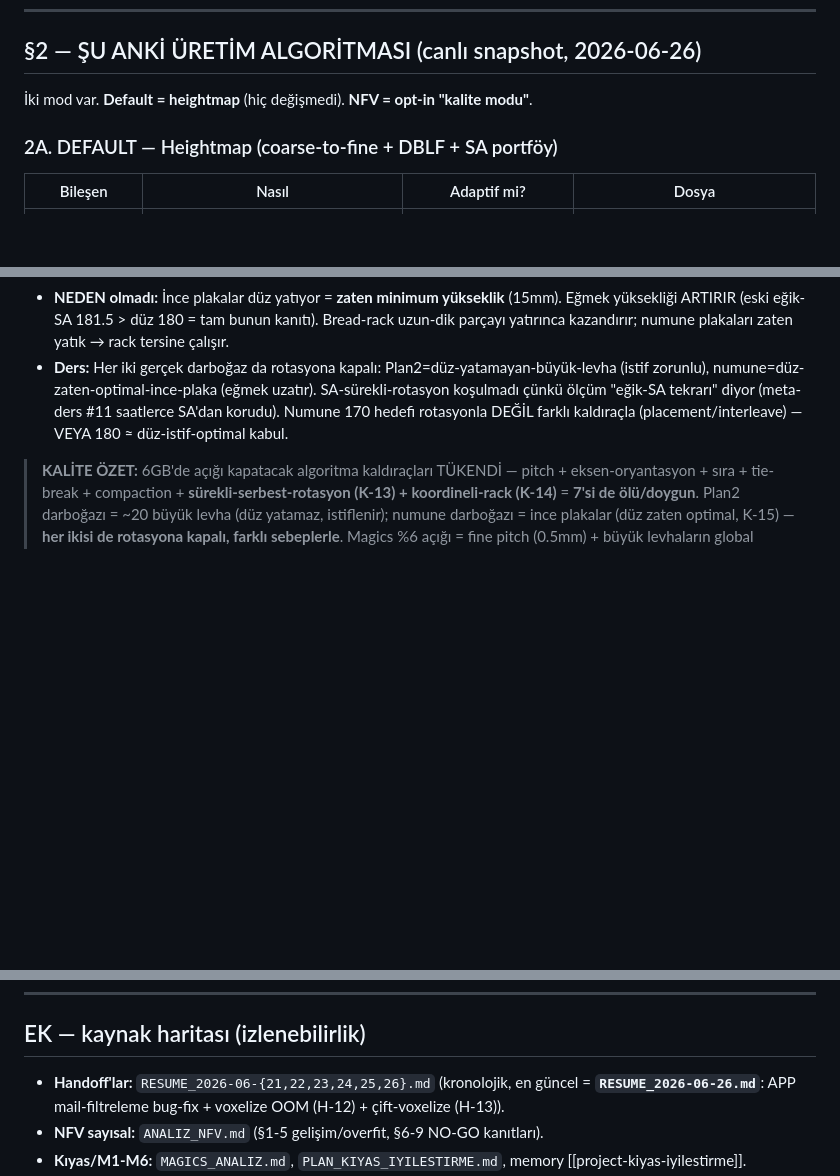
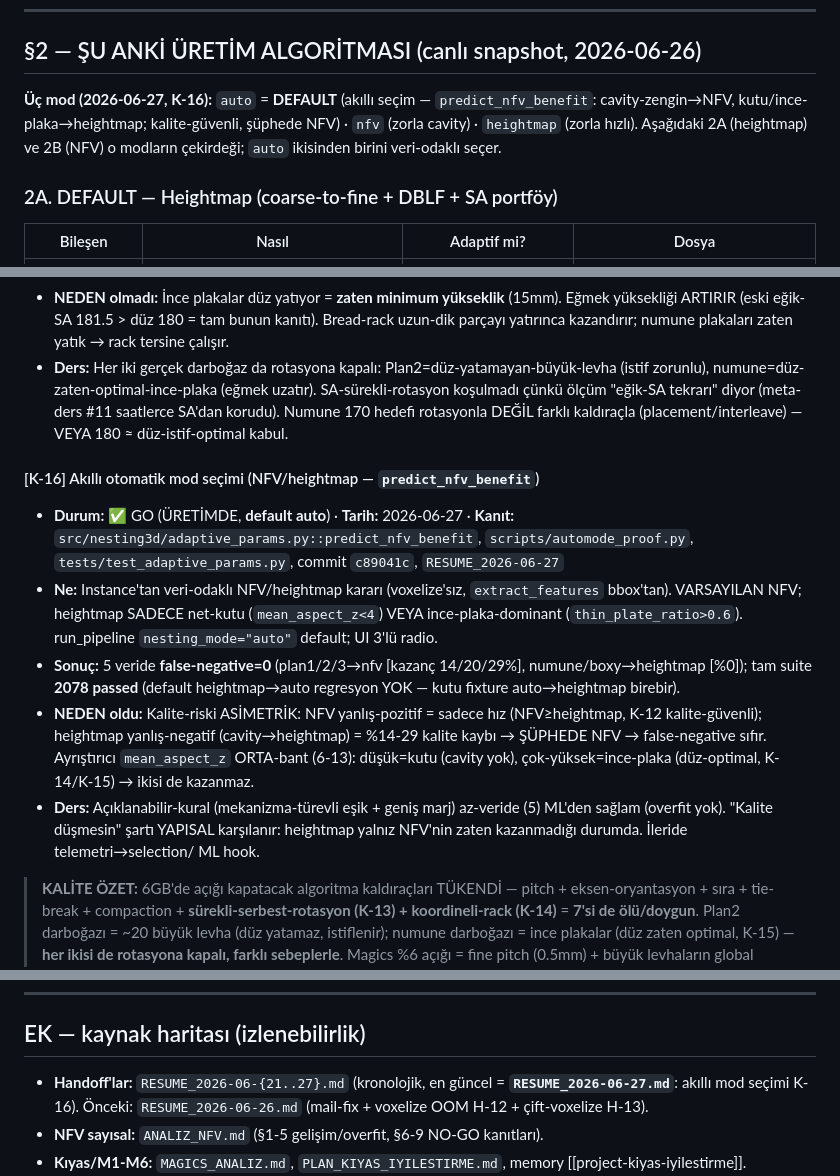
Before and after one commit to Eren845205/ie488-3d-nesting, a Markdown page: MOTOR/YONTEM_HARITASI_DATA_BASE.md, 3 parts joined by grey strips. GitHub-like rendering; blank space fills up the shorter version.

```diff
--- a/MOTOR/YONTEM_HARITASI_DATA_BASE.md
+++ b/MOTOR/YONTEM_HARITASI_DATA_BASE.md
@@ -56,7 +56,9 @@ Literatür araştırması olduysa §4'e işle. Açık yön kapandıysa/açıldı
 
 ## §2 — ŞU ANKİ ÜRETİM ALGORİTMASI (canlı snapshot, 2026-06-26)
 
-İki mod var. **Default = heightmap** (hiç değişmedi). **NFV = opt-in "kalite modu"**.
+**Üç mod (2026-06-27, K-16):** `auto` = **DEFAULT** (akıllı seçim — `predict_nfv_benefit`: cavity-zengin→NFV,
+kutu/ince-plaka→heightmap; kalite-güvenli, şüphede NFV) · `nfv` (zorla cavity) · `heightmap` (zorla hızlı).
+Aşağıdaki 2A (heightmap) ve 2B (NFV) o modların çekirdeği; `auto` ikisinden birini veri-odaklı seçer.
 
 ### 2A. DEFAULT — Heightmap (coarse-to-fine + DBLF + SA portföy)
 | Bileşen | Nasıl | Adaptif mi? | Dosya |
@@ -188,6 +190,13 @@ Saf-kutuda (boxy) %0 (cavity yoksa avantaj yok = doğası, overfit değil). Bede
 - **Sonuç:** Tavan (180) = **ince büyük plakalar** (n3 15×178×228 oran 15.2 tepe-180; n7/n6/n8 benzer ~15-19mm kalın, 180-230mm geniş). Plan2'den FARKLI darboğaz tipi ama yine rotasyon-kapalı.
 - **NEDEN olmadı:** İnce plakalar düz yatıyor = **zaten minimum yükseklik** (15mm). Eğmek yüksekliği ARTIRIR (eski eğik-SA 181.5 > düz 180 = tam bunun kanıtı). Bread-rack uzun-dik parçayı yatırınca kazandırır; numune plakaları zaten yatık → rack tersine çalışır.
 - **Ders:** Her iki gerçek darboğaz da rotasyona kapalı: Plan2=düz-yatamayan-büyük-levha (istif zorunlu), numune=düz-zaten-optimal-ince-plaka (eğmek uzatır). SA-sürekli-rotasyon koşulmadı çünkü ölçüm "eğik-SA tekrarı" diyor (meta-ders #11 saatlerce SA'dan korudu). Numune 170 hedefi rotasyonla DEĞİL farklı kaldıraçla (placement/interleave) — VEYA 180 ≈ düz-istif-optimal kabul.
+
+#### [K-16] Akıllı otomatik mod seçimi (NFV/heightmap — `predict_nfv_benefit`)
+- **Durum:** ✅ GO (ÜRETİMDE, **default auto**) · **Tarih:** 2026-06-27 · **Kanıt:** `src/nesting3d/adaptive_params.py::predict_nfv_benefit`, `scripts/automode_proof.py`, `tests/test_adaptive_params.py`, commit `c89041c`, `RESUME_2026-06-27`
+- **Ne:** Instance'tan veri-odaklı NFV/heightmap kararı (voxelize'sız, `extract_features` bbox'tan). VARSAYILAN NFV; heightmap SADECE net-kutu (`mean_aspect_z<4`) VEYA ince-plaka-dominant (`thin_plate_ratio>0.6`). run_pipeline `nesting_mode="auto"` default; UI 3'lü radio.
+- **Sonuç:** 5 veride **false-negative=0** (plan1/2/3→nfv [kazanç 14/20/29%], numune/boxy→heightmap [%0]); tam suite **2078 passed** (default heightmap→auto regresyon YOK — kutu fixture auto→heightmap birebir).
+- **NEDEN oldu:** Kalite-riski ASİMETRİK: NFV yanlış-pozitif = sadece hız (NFV≥heightmap, K-12 kalite-güvenli); heightmap yanlış-negatif (cavity→heightmap) = %14-29 kalite kaybı → ŞÜPHEDE NFV → false-negative sıfır. Ayrıştırıcı `mean_aspect_z` ORTA-bant (6-13): düşük=kutu (cavity yok), çok-yüksek=ince-plaka (düz-optimal, K-14/K-15) → ikisi de kazanmaz.
+- **Ders:** Açıklanabilir-kural (mekanizma-türevli eşik + geniş marj) az-veride (5) ML'den sağlam (overfit yok). "Kalite düşmesin" şartı YAPISAL karşılanır: heightmap yalnız NFV'nin zaten kazanmadığı durumda. İleride telemetri→selection/ ML hook.
 
 > **KALİTE ÖZET:** 6GB'de açığı kapatacak algoritma kaldıraçları TÜKENDİ — pitch + eksen-oryantasyon +
 > sıra + tie-break + compaction + **sürekli-serbest-rotasyon (K-13) + koordineli-rack (K-14)** = **7'si de
@@ -366,8 +375,8 @@ planında var (hocayla, [[project-konteyner-app-plani]]).
 ---
 
 ## EK — kaynak haritası (izlenebilirlik)
-- **Handoff'lar:** `RESUME_2026-06-{21,22,23,24,25,26}.md` (kronolojik, en güncel = **`RESUME_2026-06-26.md`**:
-  APP mail-filtreleme bug-fix + voxelize OOM (H-12) + çift-voxelize (H-13)).
+- **Handoff'lar:** `RESUME_2026-06-{21..27}.md` (kronolojik, en güncel = **`RESUME_2026-06-27.md`**: akıllı
+  mod seçimi K-16). Önceki: `RESUME_2026-06-26.md` (mail-fix + voxelize OOM H-12 + çift-voxelize H-13).
 - **NFV sayısal:** `ANALIZ_NFV.md` (§1-5 gelişim/overfit, §6-9 NO-GO kanıtları).
 - **Kıyas/M1-M6:** `MAGICS_ANALIZ.md`, `PLAN_KIYAS_IYILESTIRME.md`, memory [[project-kiyas-iyilestirme]].
 - **Backlog:** memory [[project-nfv-sonraki-oturum-backlog]] (madde 1-12).
```
Also changed, not shown: other parts of MOTOR/YONTEM_HARITASI_DATA_BASE.md (+1 -1 lines), RESUME_2026-06-27.md (added, +74 -0 lines).
